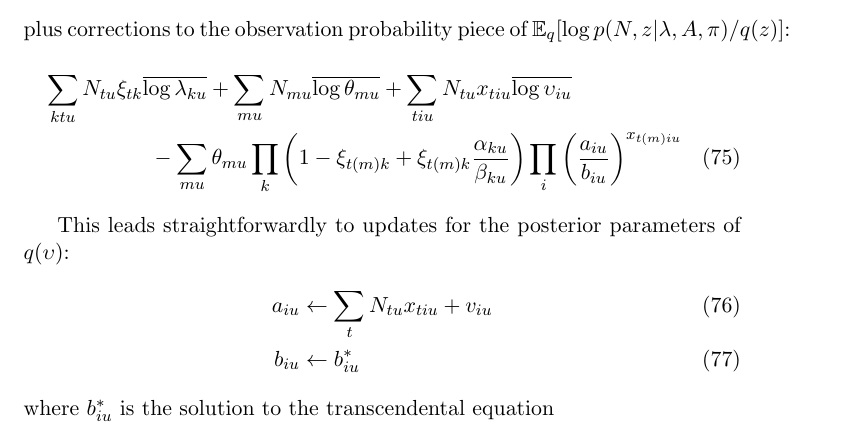
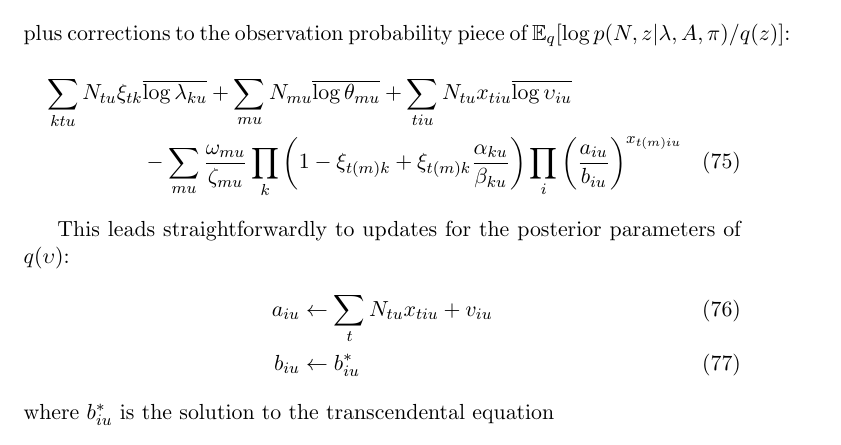
Before and after one commit to pearsonlab/spiketopics, a LaTeX document (gamma_poisson_notes.tex): part of page 10 of 12, cut so that both start at the same text. Compiled offline with pdfLaTeX.

Commit message:
fixed typos for bar_theta

```diff
--- a/gamma_poisson_notes.tex
+++ b/gamma_poisson_notes.tex
@@ -297,7 +297,7 @@ This contributes an additional factor to the ELBO
 plus corrections to the observation probability piece of $\mathbb{E}_q[\log p(N, z|\lambda, A, \pi) / q(z)]$:
 \begin{multline}
     \sum_{ktu} N_{tu} \xi_{tk} \overline{\log \lambda_{ku}} + \sum_{mu} N_{mu} \overline{\log \theta_{mu}} + \sum_{tiu} N_{tu} x_{tiu} \overline{\log \upsilon_{iu}} \\
-    - \sum_{mu} \theta_{mu} \prod_k \left( 1 - \xi_{t(m)k} + \xi_{t(m)k} \frac{\alpha_{ku}}{\beta_{ku}}\right)\prod_i \left(\frac{a_{iu}}{b_{iu}} \right)^{x_{t(m)iu}}
+    - \sum_{mu} \frac{\omega_{mu}}{\zeta_{mu}} \prod_k \left( 1 - \xi_{t(m)k} + \xi_{t(m)k} \frac{\alpha_{ku}}{\beta_{ku}}\right)\prod_i \left(\frac{a_{iu}}{b_{iu}} \right)^{x_{t(m)iu}}
 \end{multline}
 
 This leads straightforwardly to updates for the posterior parameters of $q(\upsilon)$:
@@ -307,7 +307,7 @@ This leads straightforwardly to updates for the posterior parameters of $q(\upsi
 \end{align}
 where $b^*_{iu}$ is the solution to the transcendental equation
 \begin{equation}
-    b_{iu} = w_{iu} + \sum_{m} \left[ \theta_{mu} \prod_k \left( 1 - \xi_{t(m)k} + \xi_{t(m)k} \frac{\alpha_{ku}}{\beta_{ku}}\right)\prod_{j \neq i} \left(\frac{a_{ju}}{b_{ju}} \right)^{x_{t(m)ju}} \right] \left( \frac{a_{iu}}{b_{iu}}\right)^{x_{t(m)iu} - 1}
+    b_{iu} = w_{iu} + \sum_{m} \left[ \frac{\omega_{mu}}{\zeta_{mu}} \prod_k \left( 1 - \xi_{t(m)k} + \xi_{t(m)k} \frac{\alpha_{ku}}{\beta_{ku}}\right)\prod_{j \neq i} \left(\frac{a_{ju}}{b_{ju}} \right)^{x_{t(m)ju}} \right] \left( \frac{a_{iu}}{b_{iu}}\right)^{x_{t(m)iu} - 1}
 \end{equation}
 
 Possible strategies here:
```
